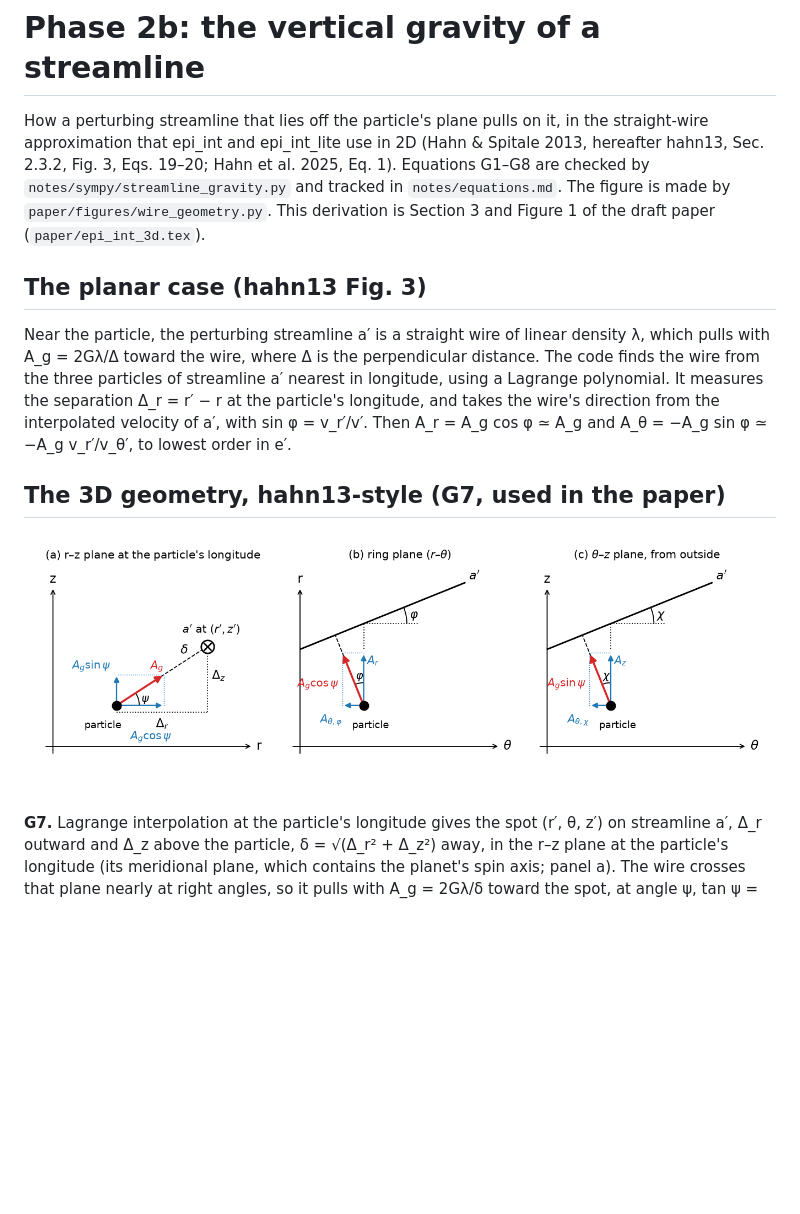
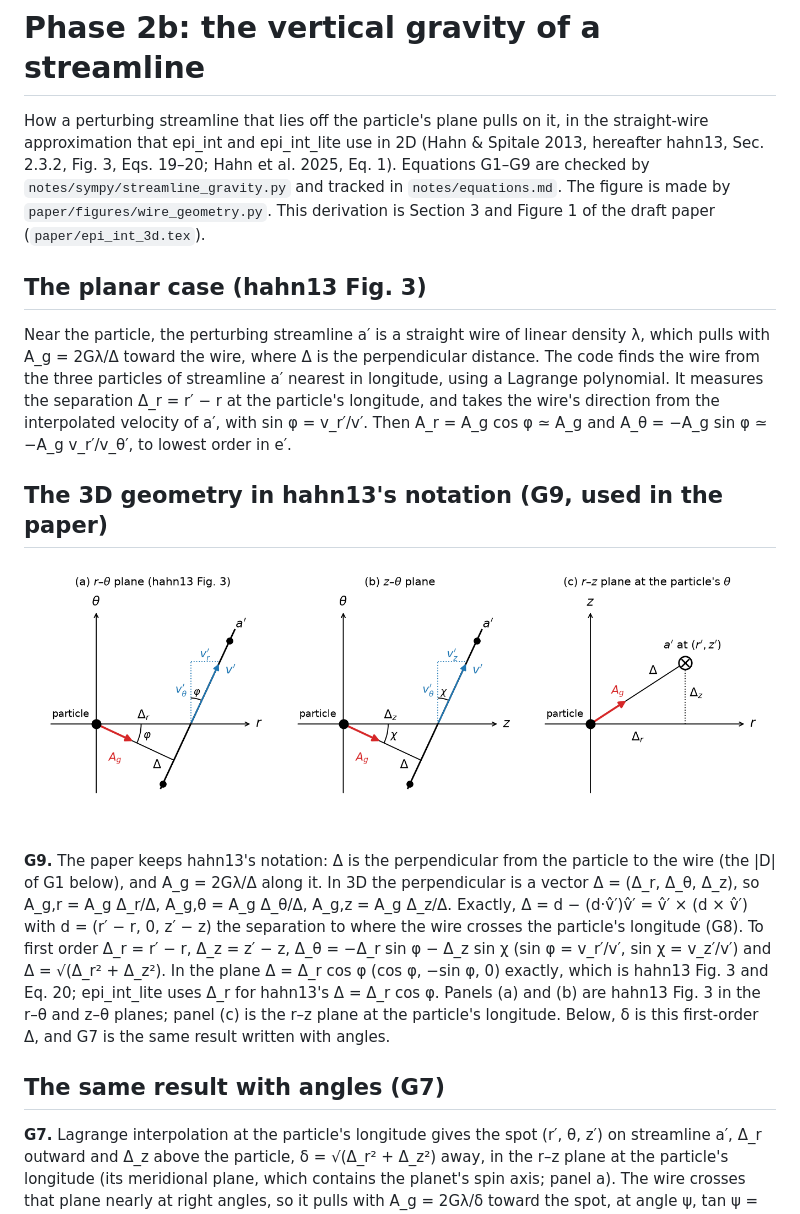
Before and after one commit to joehahn/epi_int_3d, a Markdown page: notes/phase2/streamline_gravity.md, the part around the change. GitHub-like rendering; pictures changed too: paper/figures/wire_geometry.png; blank space fills up the shorter version.

```diff
--- a/notes/phase2/streamline_gravity.md
+++ b/notes/phase2/streamline_gravity.md
@@ -2,7 +2,7 @@
 
 How a perturbing streamline that lies off the particle's plane pulls on it, in the straight-wire
 approximation that epi_int and epi_int_lite use in 2D (Hahn & Spitale 2013, hereafter hahn13, Sec.
-2.3.2, Fig. 3, Eqs. 19–20; Hahn et al. 2025, Eq. 1). Equations G1–G8 are checked by
+2.3.2, Fig. 3, Eqs. 19–20; Hahn et al. 2025, Eq. 1). Equations G1–G9 are checked by
 `notes/sympy/streamline_gravity.py` and tracked in `notes/equations.md`. The figure is made by
 `paper/figures/wire_geometry.py`. This derivation is Section 3 and Figure 1 of the draft paper
 (`paper/epi_int_3d.tex`).
@@ -16,9 +16,21 @@ the separation Δ_r = r′ − r at the particle's longitude, and takes the wire
 interpolated velocity of a′, with sin φ = v_r′/v′. Then A_r = A_g cos φ ≃ A_g and A_θ = −A_g sin φ ≃
 −A_g v_r′/v_θ′, to lowest order in e′.
 
-## The 3D geometry, hahn13-style (G7, used in the paper)
+## The 3D geometry in hahn13's notation (G9, used in the paper)
 
 ![wire geometry](../../paper/figures/wire_geometry.png)
+
+**G9.** The paper keeps hahn13's notation: Δ is the perpendicular from the particle to the wire (the
+|D| of G1 below), and A_g = 2Gλ/Δ along it. In 3D the perpendicular is a vector Δ = (Δ_r, Δ_θ, Δ_z),
+so A_g,r = A_g Δ_r/Δ, A_g,θ = A_g Δ_θ/Δ, A_g,z = A_g Δ_z/Δ. Exactly, Δ = d − (d·v̂′)v̂′ = v̂′ × (d × v̂′)
+with d = (r′ − r, 0, z′ − z) the separation to where the wire crosses the particle's longitude (G8).
+To first order Δ_r = r′ − r, Δ_z = z′ − z, Δ_θ = −Δ_r sin φ − Δ_z sin χ (sin φ = v_r′/v′,
+sin χ = v_z′/v′) and Δ = √(Δ_r² + Δ_z²). In the plane Δ = Δ_r cos φ (cos φ, −sin φ, 0) exactly, which
+is hahn13 Fig. 3 and Eq. 20; epi_int_lite uses Δ_r for hahn13's Δ = Δ_r cos φ. Panels (a) and (b) are
+hahn13 Fig. 3 in the r–θ and z–θ planes; panel (c) is the r–z plane at the particle's longitude.
+Below, δ is this first-order Δ, and G7 is the same result written with angles.
+
+## The same result with angles (G7)
 
 **G7.** Lagrange interpolation at the particle's longitude gives the spot (r′, θ, z′) on streamline a′,
 Δ_r outward and Δ_z above the particle, δ = √(Δ_r² + Δ_z²) away, in the r–z plane at the particle's
```
Also changed, not shown: notes/equations.md (+2 -1 lines), prompts/13-paper-streamline-gravity.md (+4 -0 lines), 5 other files.
